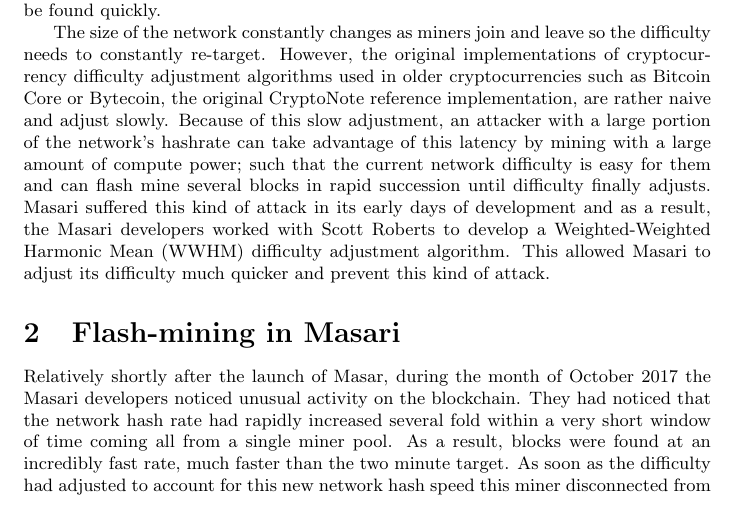
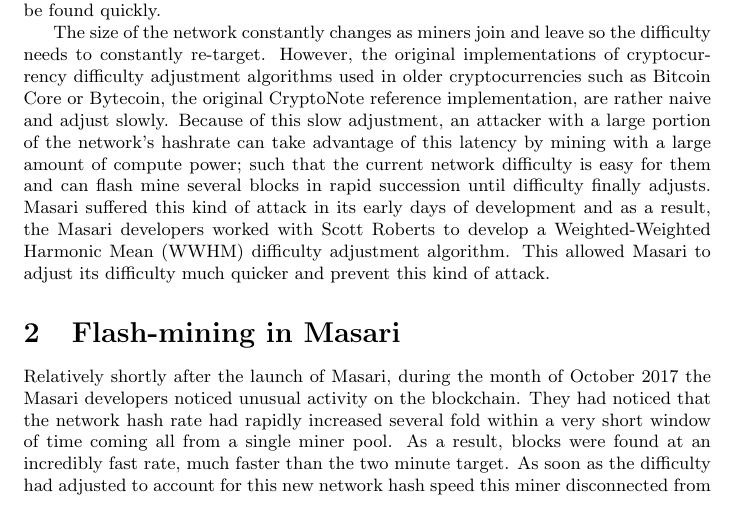
Before and after one commit to masari-project/research, a LaTeX paper (wwhm/wwhm.tex): part of page 1 of 3, cut so that both start at the same text. Compiled offline with pdfLaTeX.

Commit message:
Fix typo

```diff
--- a/wwhm/wwhm.tex
+++ b/wwhm/wwhm.tex
@@ -54,7 +54,7 @@
 attack.
 
 \section{Flash-mining in Masari}
-Relatively shortly after the launch of Masar, during the month of October 2017 the Masari developers noticed unusual activity on the blockchain. They had noticed that the network hash rate had rapidly increased several fold within a very short window of time coming all from a single miner pool. As a result, blocks were found at an incredibly fast rate, much faster than the two minute target. As soon as the difficulty had adjusted to account for this new network hash speed this miner disconnected from the network . This left the network with an inflated difficulty resulting in slow block times until the difficulty finally adjusted again.
+Relatively shortly after the launch of Masari, during the month of October 2017 the Masari developers noticed unusual activity on the blockchain. They had noticed that the network hash rate had rapidly increased several fold within a very short window of time coming all from a single miner pool. As a result, blocks were found at an incredibly fast rate, much faster than the two minute target. As soon as the difficulty had adjusted to account for this new network hash speed this miner disconnected from the network . This left the network with an inflated difficulty resulting in slow block times until the difficulty finally adjusted again.
 
 \subsection{How the attack works}
 Masari is a fork of the cryptocurrency Monero and therefore inherited Monero's difficulty adjustment algoithm. This algorithm is rather naive and assumes that the network hash rate doesn't change much between adjustment periods. This simple algorithm uses the most recent 720 blocks (approximately 1 day with a 2 minute block time) as a sample size for difficulties ($D_i$) and uses the timestamps ($T_i$) from these blocks to get the total solve time ($S$). The difficulties are summed such that $d = \sum_{i=1}^{720} D_{i}$ and the total solve time is found such that $S = T_{720} - T_1$. From this information the network hash rate ($h$) is estimated as $h = d / S$. The next difficulty is then calculated by multiplying the target time ($t$) by the estimated hash rate $t * h$. In practice this should work such that if the network hash rate is around 4,000 hashes per second over a consistent period of time then the difficulty should be around 480,000 to keep a steady 120 second block time as $4,000 * 120 = 480,000$. This means that it should take around 480,000 tries before a miner solves a block. If a new miner comes in with a drastically higher hash rate, say 15,000 hashes per second then it would only take the new miner around 32 seconds to find a block at the current difficulty as $480,000 / 15,000 = 32$. This new miner can then continue mining 32 second blocks until the difficulty adjusts 720 blocks later, which would take approximately 6.4 hours at that rate. After the difficulty finally retargets, the difficulty would be about 2,280,000 as $(4,000 + 15,000) * 120 = 2,280,000$. The attacking miner can then leave the network as he is no longer reaping the benefits from the slow difficulty adjustment. With this newly increased difficulty for what is now a small amount of hashing power leaves block times at around 570 seconds on average as $2,280,000 / 4,000 = 570$.
```
